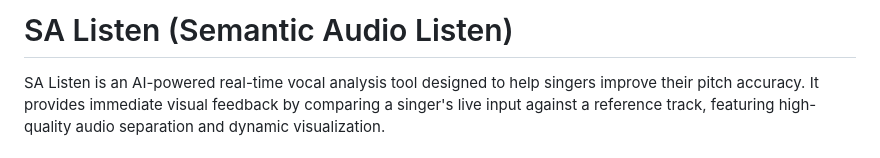
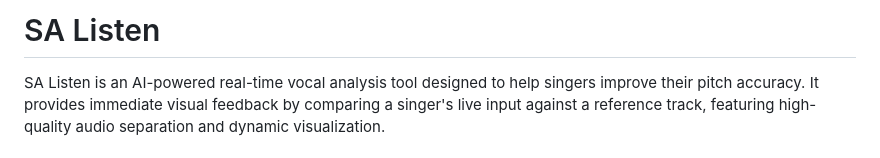
Before and after one commit to aswinsamuel-codes/SA-Listen, a Markdown page: README.md, the part around the change. Drawn GitHub-style.

Commit message:
Update README.md with project details

```diff
--- a/README.md
+++ b/README.md
@@ -1,4 +1,4 @@
-# SA Listen (Semantic Audio Listen)
+# SA Listen
 
 SA Listen is an AI-powered real-time vocal analysis tool designed to help singers improve their pitch accuracy. It provides immediate visual feedback by comparing a singer's live input against a reference track, featuring high-quality audio separation and dynamic visualization.
 
```
